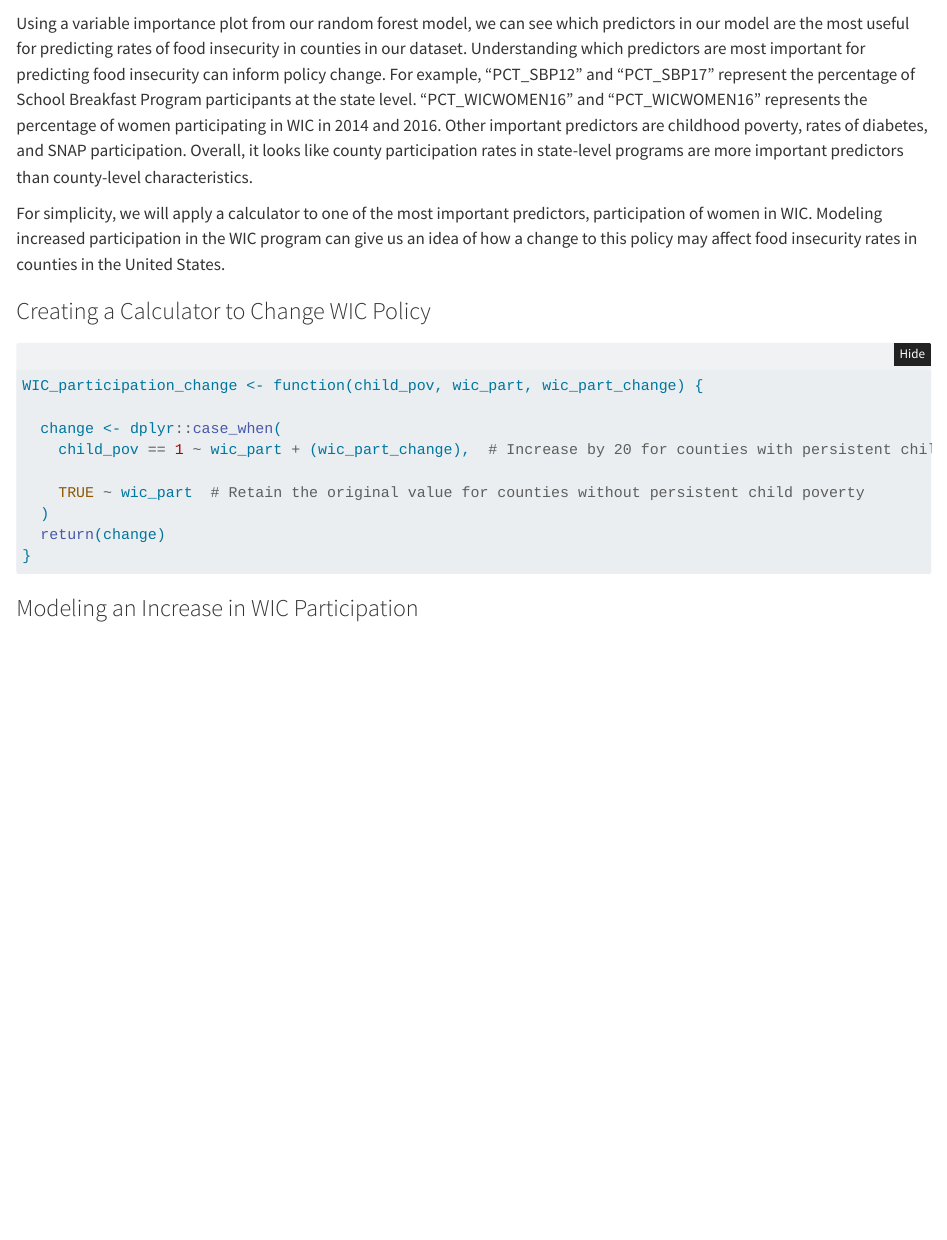
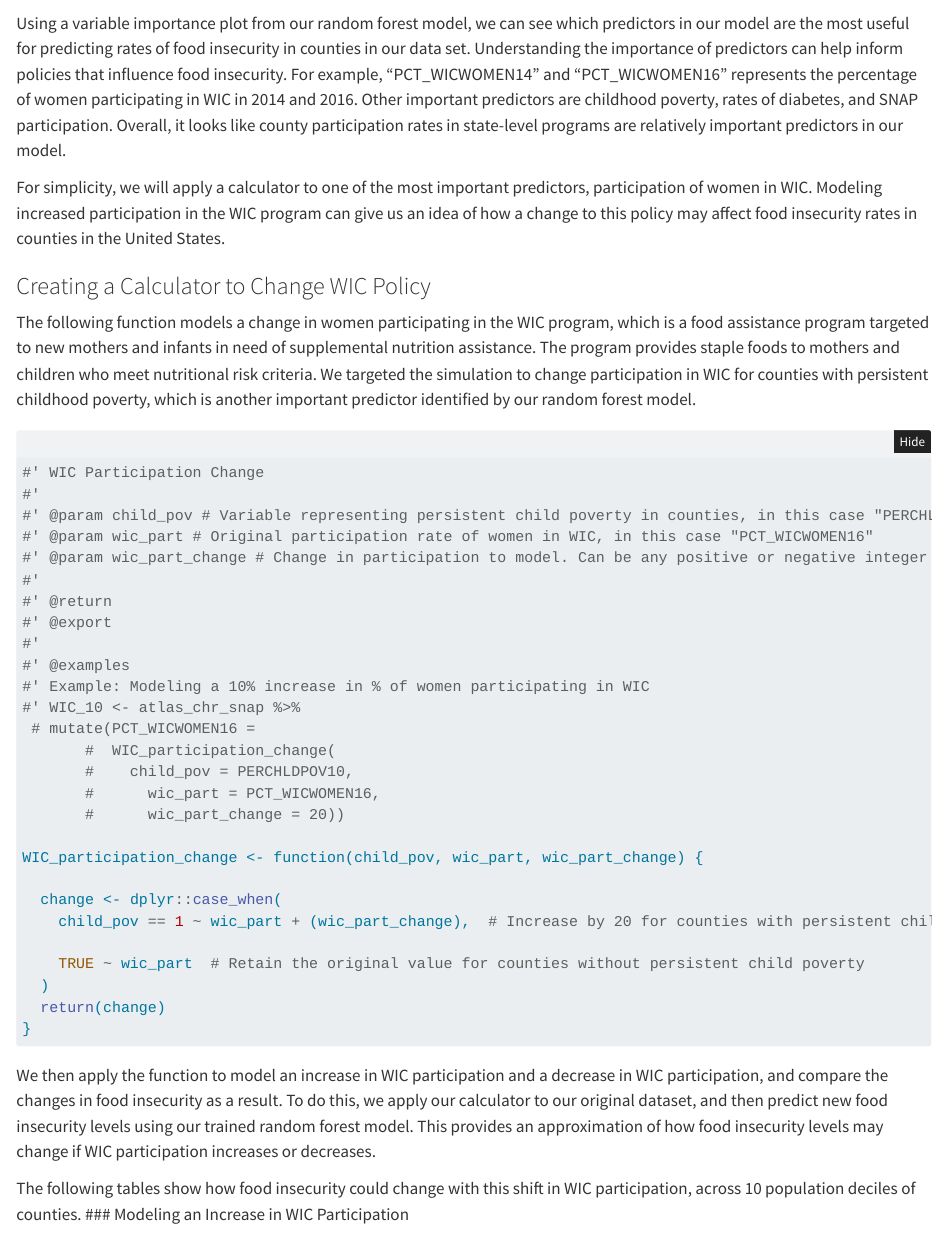
Before and after one commit to adrianavance/final_project, a Quarto document (finalproject.qmd): the page in a window 1100 px wide, from 2420 px down. Rendered offline with R 4.5, knitr and Pandoc in place of Quarto, with nearby package versions; folded parts are opened; some code elsewhere in the file could not run offline; common packages that the code uses without loading them are loaded.

Commit message:
Writeup for simulation

````diff
--- a/finalproject.qmd
+++ b/finalproject.qmd
@@ -642,13 +642,31 @@ final_fit_rf |>
   geom_col()
 
 ```
-Using a variable importance plot from our random forest model, we can see which predictors in our model are the most useful for predicting rates of food insecurity in counties in our dataset.
-Understanding which predictors are most important for predicting food insecurity can inform policy change. For example, "PCT_SBP12" and "PCT_SBP17" represent the percentage of School Breakfast Program participants at the state level. "PCT_WICWOMEN16" and "PCT_WICWOMEN16" represents the percentage of women participating in WIC in 2014 and 2016. Other important predictors are childhood poverty, rates of diabetes, and SNAP participation. Overall, it looks like county participation rates in state-level programs are more important predictors than county-level characteristics.
+Using a variable importance plot from our random forest model, we can see which predictors in our model are the most useful for predicting rates of food insecurity in counties in our data set. Understanding the importance of predictors can help inform policies that influence food insecurity. For example, "PCT_WICWOMEN14" and "PCT_WICWOMEN16" represents the percentage of women participating in WIC in 2014 and 2016. Other important predictors are childhood poverty, rates of diabetes, and SNAP participation. Overall, it looks like county participation rates in state-level programs are relatively important predictors in our model.
 
 For simplicity, we will apply a calculator to one of the most important predictors, participation of women in WIC. Modeling increased participation in the WIC program can give us an idea of how a change to this policy may affect food insecurity rates in counties in the United States.
 
 ### Creating a Calculator to Change WIC Policy
+The following function models a change in women participating in the WIC program, which is a food assistance program targeted to new mothers and infants in need of supplemental nutrition assistance. The program provides staple foods to mothers and children who meet nutritional risk criteria. We targeted the simulation to change participation in WIC for counties with persistent childhood poverty, which is another important predictor identified by our random forest model.
 ```{r}
+
+#' WIC Participation Change
+#'
+#' @param child_pov # Variable representing persistent child poverty in counties, in this case "PERCHLDPOV10"
+#' @param wic_part # Original participation rate of women in WIC, in this case "PCT_WICWOMEN16"
+#' @param wic_part_change # Change in participation to model. Can be any positive or negative integer.
+#'
+#' @return
+#' @export
+#'
+#' @examples
+#' Example: Modeling a 10% increase in % of women participating in WIC
+#' WIC_10 <- atlas_chr_snap %>%
+ # mutate(PCT_WICWOMEN16 =
+       #  WIC_participation_change(
+       #    child_pov = PERCHLDPOV10,
+       #      wic_part = PCT_WICWOMEN16,
+       #      wic_part_change = 20))
 
 WIC_participation_change <- function(child_pov, wic_part, wic_part_change) {
 
@@ -662,6 +680,9 @@ WIC_participation_change <- function(child_pov, wic_part, wic_part_change) {
 
 ```
 
+We then apply the function to model an increase in WIC participation and a decrease in WIC participation, and compare the changes in food insecurity as a result. To do this, we apply our calculator to our original dataset, and then predict new food insecurity levels using our trained random forest model. This provides an approximation of how food insecurity levels may change if WIC participation increases or decreases.
+
+The following tables show how food insecurity could change with this shift in WIC participation, across 10 population deciles of counties.
 ### Modeling an Increase in WIC Participation
 ```{r}
 
````
Also changed, not shown: finalproject.qmd (11 more changed lines).
